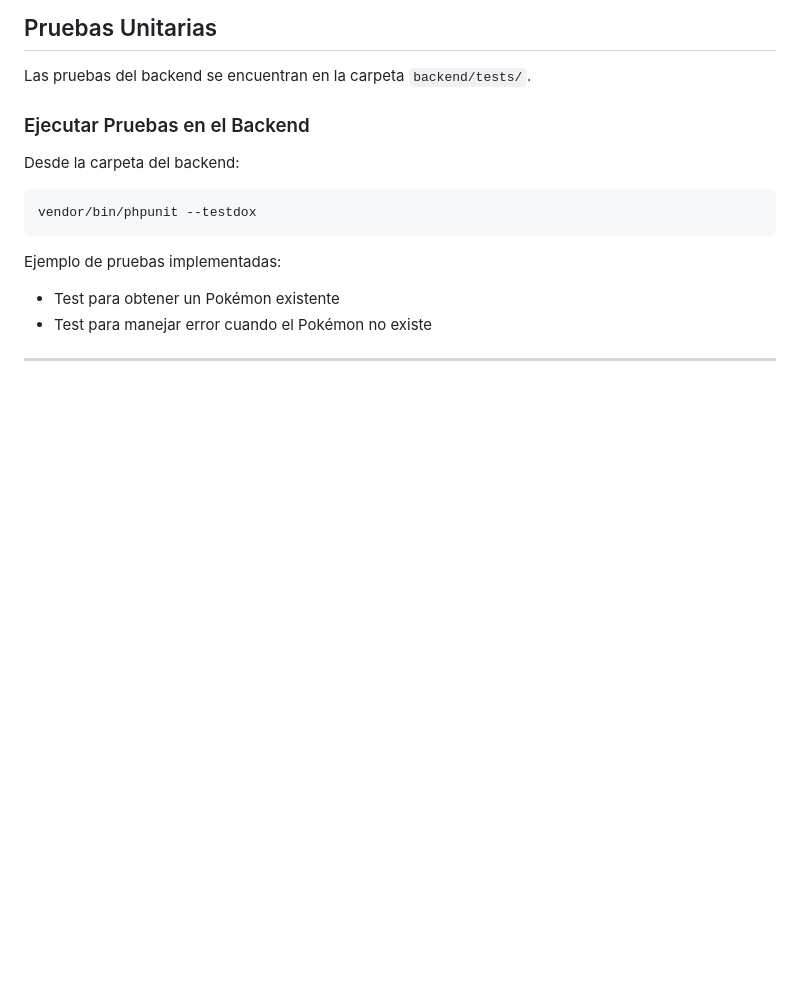
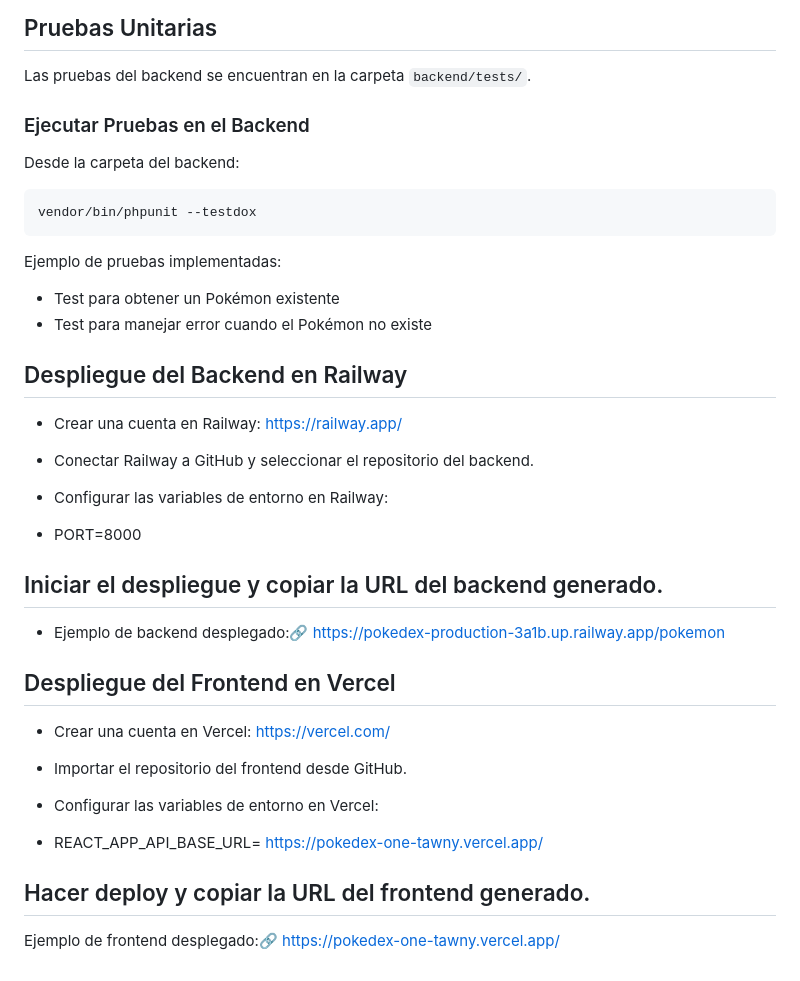
Before and after one commit to BrayanFLV/pokedex, a Markdown page: README.md, the part around the change. GitHub-like rendering; blank space fills up the shorter version.

Commit message:
AJUSTAR README

```diff
--- a/README.md
+++ b/README.md
@@ -135,4 +135,30 @@ Ejemplo de pruebas implementadas:
 - Test para obtener un Pokémon existente
 - Test para manejar error cuando el Pokémon no existe
 
----
+##  Despliegue del Backend en Railway
+
+- Crear una cuenta en Railway: https://railway.app/
+
+- Conectar Railway a GitHub y seleccionar el repositorio del backend.
+
+- Configurar las variables de entorno en Railway:
+
+- PORT=8000
+
+## Iniciar el despliegue y copiar la URL del backend generado.
+
+ - Ejemplo de backend desplegado:🔗 https://pokedex-production-3a1b.up.railway.app/pokemon
+
+## Despliegue del Frontend en Vercel
+
+- Crear una cuenta en Vercel: https://vercel.com/
+
+- Importar el repositorio del frontend desde GitHub.
+
+- Configurar las variables de entorno en Vercel:
+
+- REACT_APP_API_BASE_URL= https://pokedex-one-tawny.vercel.app/
+
+## Hacer deploy y copiar la URL del frontend generado.
+
+ Ejemplo de frontend desplegado:🔗 https://pokedex-one-tawny.vercel.app/
```
